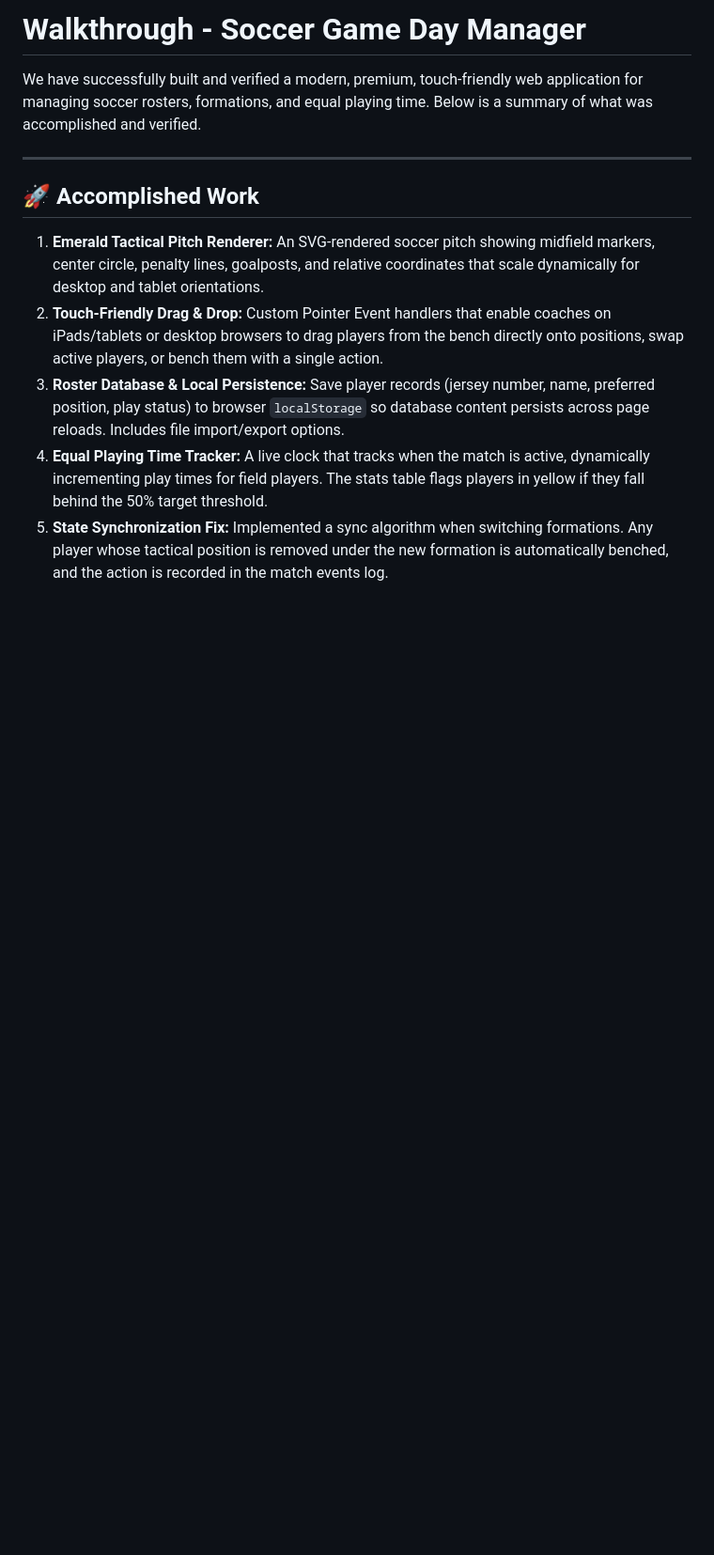
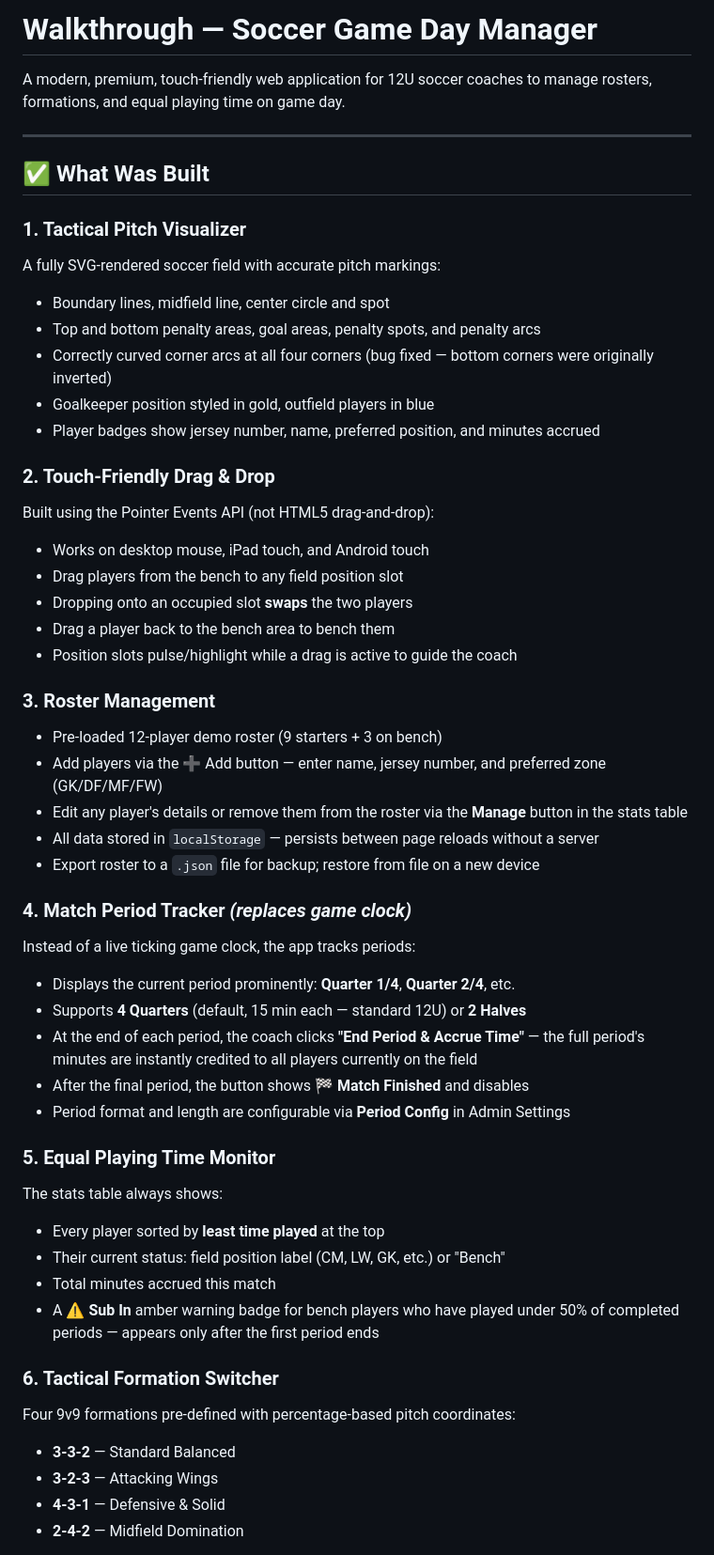
Before and after one commit to LaGuardia/U12_Soccerapp, a Markdown page: walkthrough.md, the part around one of its changes. Shown at 94% size. GitHub-like rendering; blank space fills up the shorter version.

```diff
--- a/walkthrough.md
+++ b/walkthrough.md
@@ -1,13 +1,53 @@
-# Walkthrough - Soccer Game Day Manager
+# Walkthrough — Soccer Game Day Manager
 
-We have successfully built and verified a modern, premium, touch-friendly web application for managing soccer rosters, formations, and equal playing time. Below is a summary of what was accomplished and verified.
+A modern, premium, touch-friendly web application for 12U soccer coaches to manage rosters, formations, and equal playing time on game day.
 
 ---
 
-## 🚀 Accomplished Work
+## ✅ What Was Built
 
-1. **Emerald Tactical Pitch Renderer:** An SVG-rendered soccer pitch showing midfield markers, center circle, penalty lines, goalposts, and relative coordinates that scale dynamically for desktop and tablet orientations.
-2. **Touch-Friendly Drag & Drop:** Custom Pointer Event handlers that enable coaches on iPads/tablets or desktop browsers to drag players from the bench directly onto positions, swap active players, or bench them with a single action.
-3. **Roster Database & Local Persistence:** Save player records (jersey number, name, preferred position, play status) to browser `localStorage` so database content persists across page reloads. Includes file import/export options.
-4. **Equal Playing Time Tracker:** A live clock that tracks when the match is active, dynamically incrementing play times for field players. The stats table flags players in yellow if they fall behind the 50% target threshold.
-5. **State Synchronization Fix:** Implemented a sync algorithm when switching formations. Any player whose tactical position is removed under the new formation is automatically benched, and the action is recorded in the match events log.
+### 1. Tactical Pitch Visualizer
+A fully SVG-rendered soccer field with accurate pitch markings:
+- Boundary lines, midfield line, center circle and spot
+- Top and bottom penalty areas, goal areas, penalty spots, and penalty arcs
+- Correctly curved corner arcs at all four corners (bug fixed — bottom corners were originally inverted)
+- Goalkeeper position styled in gold, outfield players in blue
+- Player badges show jersey number, name, preferred position, and minutes accrued
+
+### 2. Touch-Friendly Drag & Drop
+Built using the Pointer Events API (not HTML5 drag-and-drop):
+- Works on desktop mouse, iPad touch, and Android touch
+- Drag players from the bench to any field position slot
+- Dropping onto an occupied slot **swaps** the two players
+- Drag a player back to the bench area to bench them
+- Position slots pulse/highlight while a drag is active to guide the coach
+
+### 3. Roster Management
+- Pre-loaded 12-player demo roster (9 starters + 3 on bench)
+- Add players via the ➕ Add button — enter name, jersey number, and preferred zone (GK/DF/MF/FW)
+- Edit any player's details or remove them from the roster via the **Manage** button in the stats table
+- All data stored in `localStorage` — persists between page reloads without a server
+- Export roster to a `.json` file for backup; restore from file on a new device
+
+### 4. Match Period Tracker *(replaces game clock)*
+Instead of a live ticking game clock, the app tracks periods:
+- Displays the current period prominently: **Quarter 1/4**, **Quarter 2/4**, etc.
+- Supports **4 Quarters** (default, 15 min each — standard 12U) or **2 Halves**
+- At the end of each period, the coach clicks **"End Period & Accrue Time"** — the full period's minutes are instantly credited to all players currently on the field
+- After the final period, the button shows 🏁 **Match Finished** and disables
+- Period format and length are configurable via **Period Config** in Admin Settings
+
+### 5. Equal Playing Time Monitor
+The stats table always shows:
+- Every player sorted by **least time played** at the top
+- Their current status: field position label (CM, LW, GK, etc.) or "Bench"
+- Total minutes accrued this match
+- A ⚠ **Sub In** amber warning badge for bench players who have played under 50% of completed periods — appears only after the first period ends
+
+### 6. Tactical Formation Switcher
+Four 9v9 formations pre-defined with percentage-based pitch coordinates:
+- **3-3-2** — Standard Balanced
+- **3-2-3** — Attacking Wings
+- **4-3-1** — Defensive & Solid
+- **2-4-2** — Midfield Domination
+
```
Also changed, not shown: other parts of walkthrough.md (+41 -22 lines), README.md (added, +138 -0 lines).
